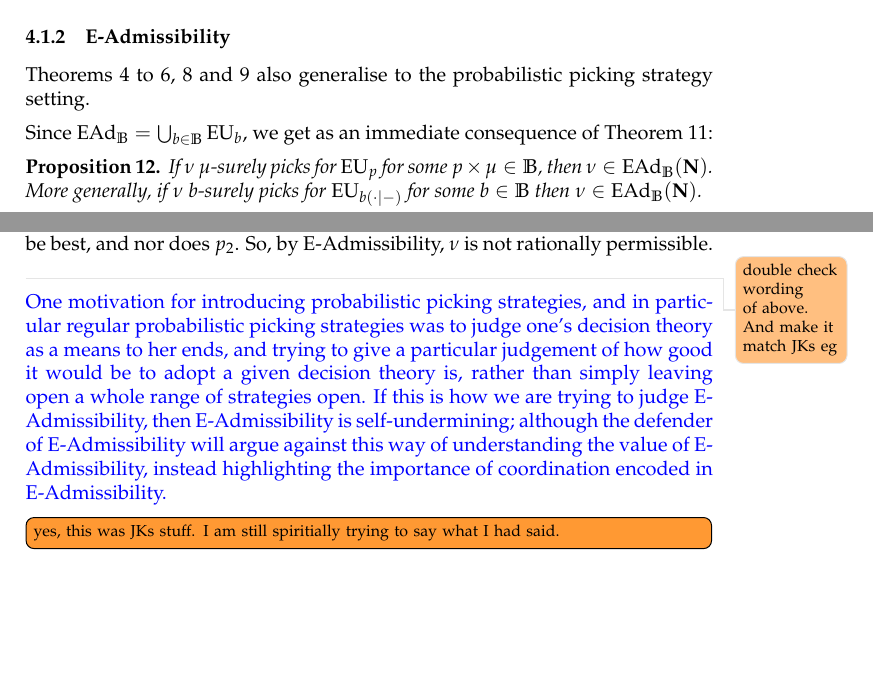
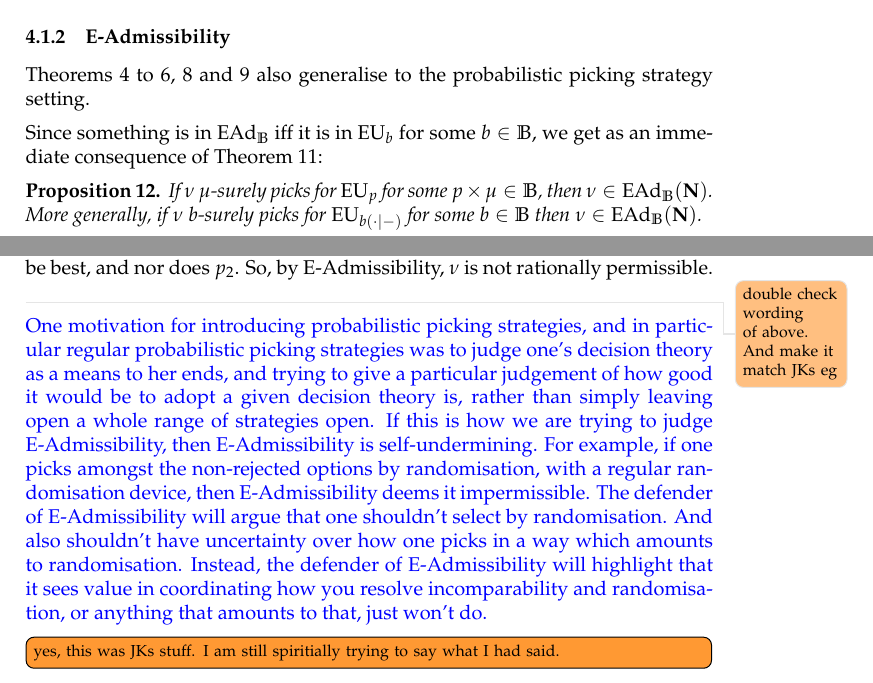
Before and after one commit to jpkonek/choosing-paper, a LaTeX document (choosing-how-to-choose-20d.tex): two parts of pages 23 and 24 of 39 before the commit and two parts of pages 23 and 24 of 40 after it, joined at a grey line, cut so that both start at the same text, the shorter picture padded with empty space. Compiled offline with pdfLaTeX.

Commit message:
randomisation stuff

```diff
--- a/choosing-how-to-choose-20d.tex
+++ b/choosing-how-to-choose-20d.tex
@@ -1489,7 +1489,7 @@ $$\nu \in \EU_{\pb}(\N) \Leftrightarrow \nu \text{ $\pb$-surely picks for $\EU_{
 
 %{\color{violet}For the remainder, we will assume that $\IB$ makes $\Omega$ and $\D$ strongly independent, i.e., every $B\in\IB$ has the form $p\times\mu$ for some probability $p$ over $\Omega$ and $\mu$ over $\D$.}
 
-Since $\EAd_\IB=\bigcup_{\pb\in\IB}\EU_\pb$, we get as an immediate consequence of \cref{thm:eu-nu-nec-suff}:
+Since something is in $\EAd_\IB$ iff it is in $\EU_\pb$ for some $\pb\in\IB$, we get as an immediate consequence of \cref{thm:eu-nu-nec-suff}:
 \begin{proposition}\label{thm:ead-nu-nec-suff}
 If $\nu$ $\mu$-surely picks for $\EU_p$ for some $p\times \mu\in \IB$, then $\nu\in\EAd_\IB(\N)$. More generally, if $\nu$ $\pb$-surely picks for $\EU_{\pb(\cdot|-)}$ for some $\pb\in\IB$ then $\nu\in\EAd_\IB(\N)$.
 
@@ -1552,7 +1552,12 @@ So, at least when we consider regular probabilistic picking strategies, things h
 
 
 {\color{blue}
-	One motivation for introducing probabilistic picking strategies, and in particular regular probabilistic picking strategies was to judge one's decision theory as a means to her ends, and trying to give a particular judgement of how good it would be to adopt a given decision theory is, rather than simply leaving open a whole range of strategies open. If this is how we are trying to judge E-Admissibility, then E-Admissibility is self-undermining; although the defender of E-Admissibility will argue against this way of understanding the value of E-Admissibility, instead highlighting the importance of coordination encoded in E-Admissibility. \todoinfo{yes, this was JKs stuff. I am still spiritially trying to say what I had said. }
+
+	One motivation for introducing probabilistic picking strategies, and in particular regular probabilistic picking strategies was to judge one's decision theory as a means to her ends, and trying to give a particular judgement of how good it would be to adopt a given decision theory is, rather than simply leaving open a whole range of strategies open. If this is how we are trying to judge E-Admissibility, then E-Admissibility is self-undermining.
+	For example, if one picks amongst the non-rejected options by randomisation, with a regular randomisation device, then E-Admissibility deems it impermissible.
+	The defender of E-Admissibility will argue that one shouldn't select by randomisation. And also shouldn't have uncertainty over how one picks in a way which amounts to randomisation.
+	Instead, the defender of E-Admissibility will highlight that it sees value in coordinating how you resolve incomparability and randomisation, or anything that amounts to that, just won't do.
+	\todoinfo{yes, this was JKs stuff. I am still spiritially trying to say what I had said. }
 
 	The point is also a more general one.  If one tries to give any way of scoring, or measuring the utility of choice functions or decision rules at each world, and at each decision problem, then avoid being ruled out as impermissible by the lights of E-Admissibility, it must be evaluated as equivalent to expected utility theory.
  \todoinfo{this new}
```
Also changed, not shown: choosing-how-to-choose-20d.tex (2 more changed lines).
